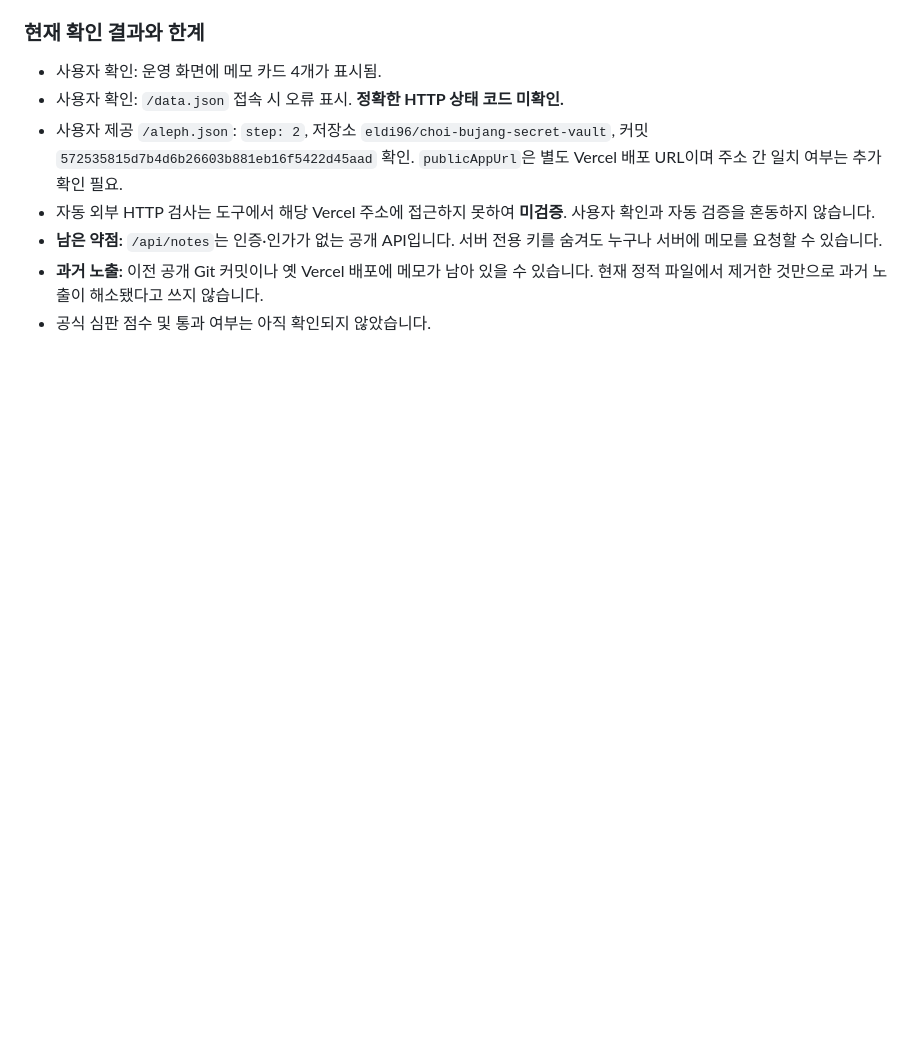
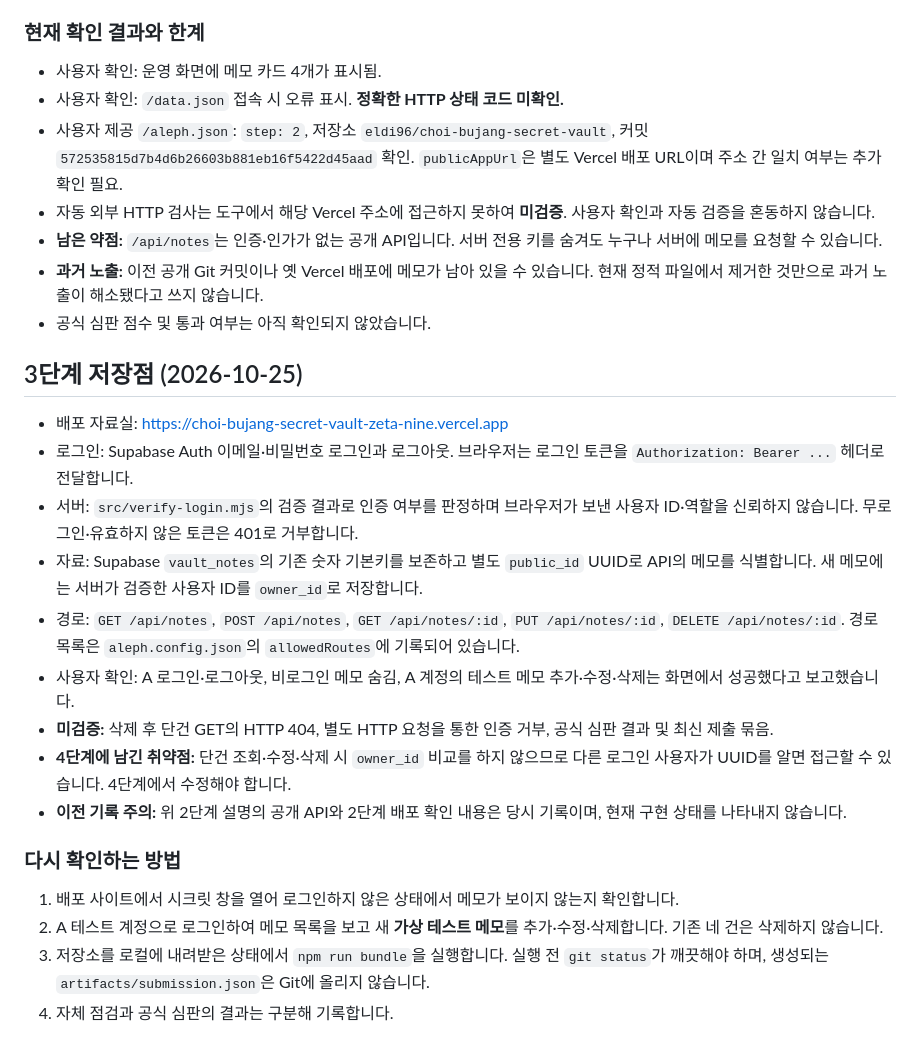
Before and after one commit to eldi96/choi-bujang-secret-vault, a Markdown page: README.md, the part around the change. GitHub-like rendering; blank space fills up the shorter version.

Commit message:
3단계 저장점: 로그인 및 가상 메모 관리 기능 기록

```diff
--- a/README.md
+++ b/README.md
@@ -62,3 +62,23 @@
 - **남은 약점:** `/api/notes`는 인증·인가가 없는 공개 API입니다. 서버 전용 키를 숨겨도 누구나 서버에 메모를 요청할 수 있습니다.
 - **과거 노출:** 이전 공개 Git 커밋이나 옛 Vercel 배포에 메모가 남아 있을 수 있습니다. 현재 정적 파일에서 제거한 것만으로 과거 노출이 해소됐다고 쓰지 않습니다.
 - 공식 심판 점수 및 통과 여부는 아직 확인되지 않았습니다.
+
+
+## 3단계 저장점 (2026-10-25)
+
+- 배포 자료실: https://choi-bujang-secret-vault-zeta-nine.vercel.app
+- 로그인: Supabase Auth 이메일·비밀번호 로그인과 로그아웃. 브라우저는 로그인 토큰을 `Authorization: Bearer ...` 헤더로 전달합니다.
+- 서버: `src/verify-login.mjs`의 검증 결과로 인증 여부를 판정하며 브라우저가 보낸 사용자 ID·역할을 신뢰하지 않습니다. 무로그인·유효하지 않은 토큰은 401로 거부합니다.
+- 자료: Supabase `vault_notes`의 기존 숫자 기본키를 보존하고 별도 `public_id` UUID로 API의 메모를 식별합니다. 새 메모에는 서버가 검증한 사용자 ID를 `owner_id`로 저장합니다.
+- 경로: `GET /api/notes`, `POST /api/notes`, `GET /api/notes/:id`, `PUT /api/notes/:id`, `DELETE /api/notes/:id`. 경로 목록은 `aleph.config.json`의 `allowedRoutes`에 기록되어 있습니다.
+- 사용자 확인: A 로그인·로그아웃, 비로그인 메모 숨김, A 계정의 테스트 메모 추가·수정·삭제는 화면에서 성공했다고 보고했습니다.
+- **미검증:** 삭제 후 단건 GET의 HTTP 404, 별도 HTTP 요청을 통한 인증 거부, 공식 심판 결과 및 최신 제출 묶음.
+- **4단계에 남긴 취약점:** 단건 조회·수정·삭제 시 `owner_id` 비교를 하지 않으므로 다른 로그인 사용자가 UUID를 알면 접근할 수 있습니다. 4단계에서 수정해야 합니다.
+- **이전 기록 주의:** 위 2단계 설명의 공개 API와 2단계 배포 확인 내용은 당시 기록이며, 현재 구현 상태를 나타내지 않습니다.
+
+### 다시 확인하는 방법
+
+1. 배포 사이트에서 시크릿 창을 열어 로그인하지 않은 상태에서 메모가 보이지 않는지 확인합니다.
+2. A 테스트 계정으로 로그인하여 메모 목록을 보고 새 **가상 테스트 메모**를 추가·수정·삭제합니다. 기존 네 건은 삭제하지 않습니다.
+3. 저장소를 로컬에 내려받은 상태에서 `npm run bundle`을 실행합니다. 실행 전 `git status`가 깨끗해야 하며, 생성되는 `artifacts/submission.json`은 Git에 올리지 않습니다.
+4. 자체 점검과 공식 심판의 결과는 구분해 기록합니다.
```
